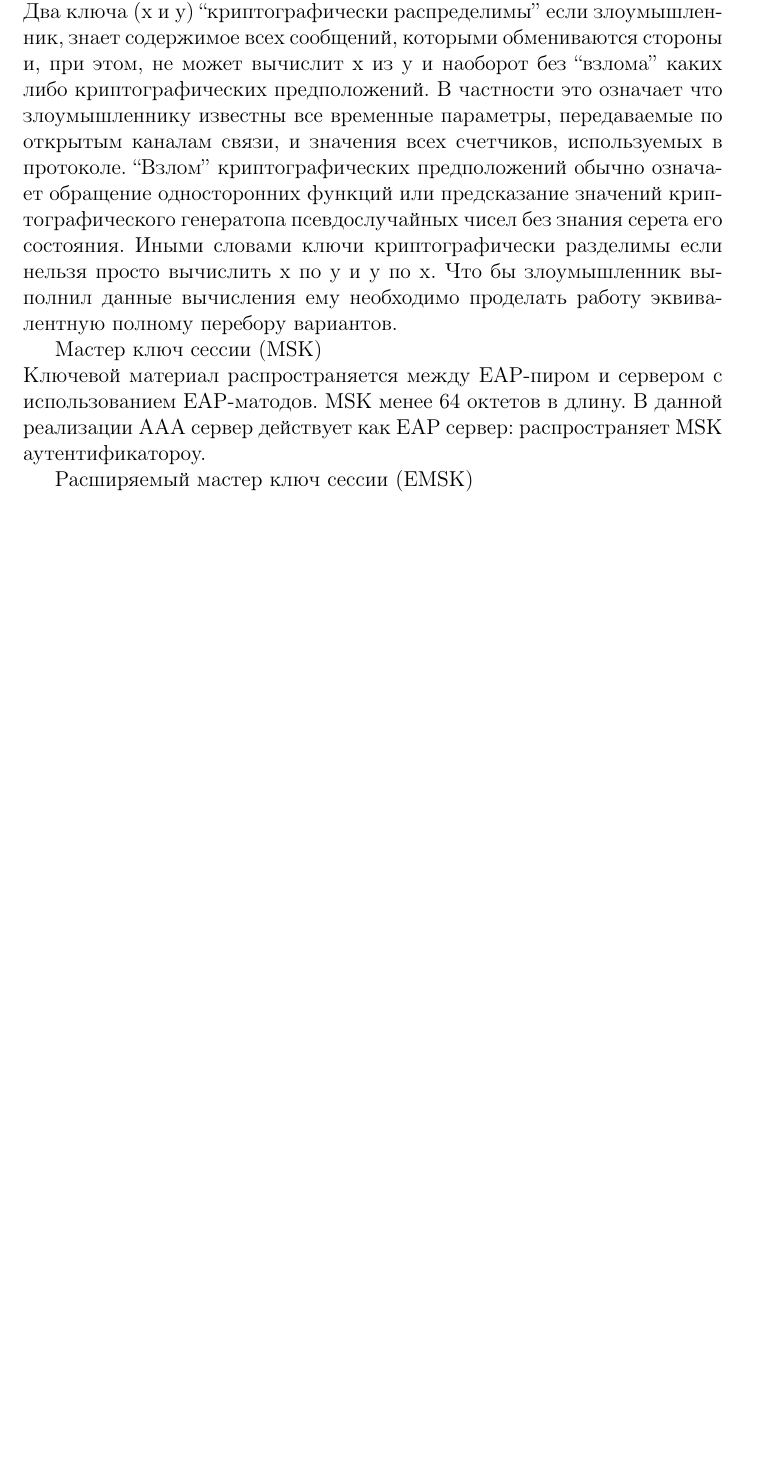
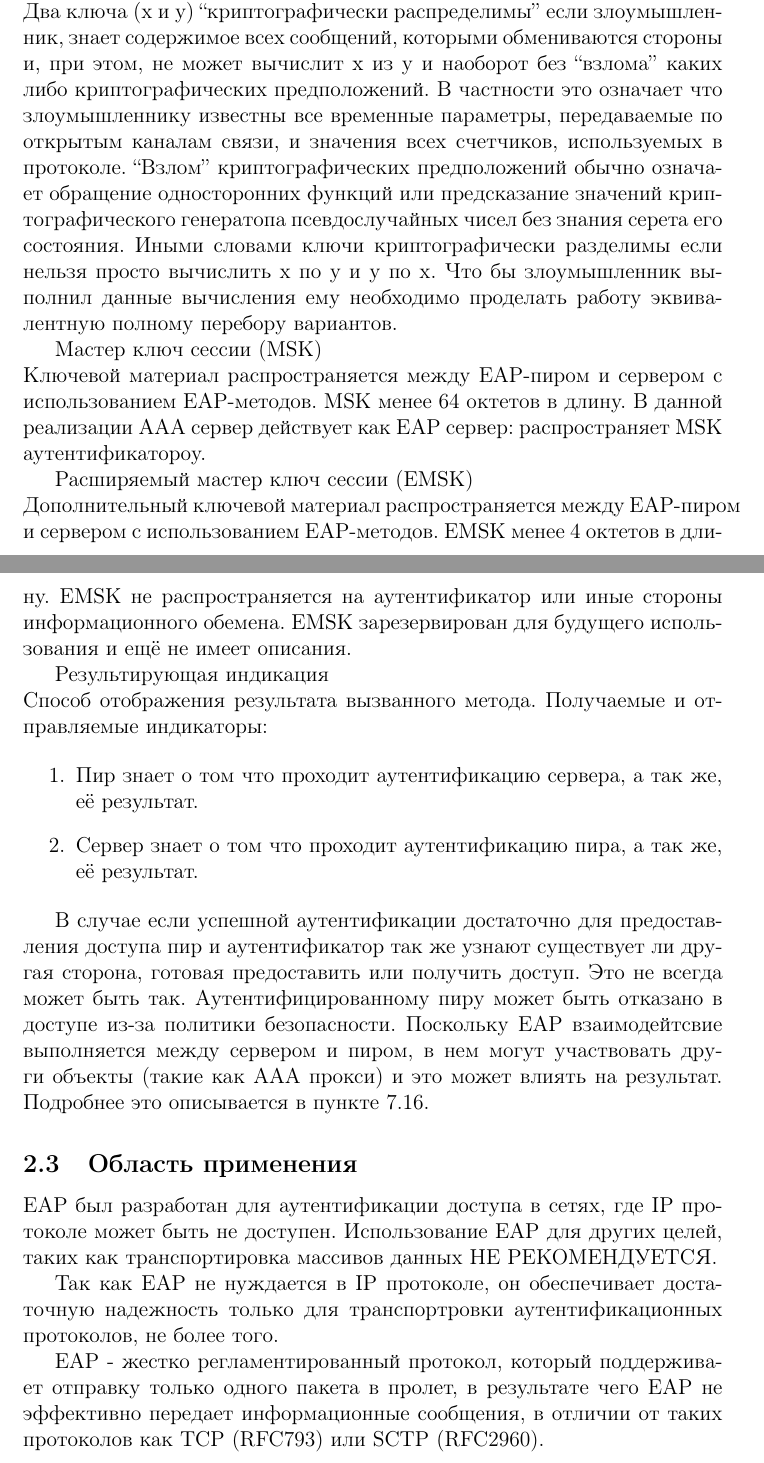
Before and after one commit to mariarti91/plc_G9903_022014, a LaTeX document (doc/rfc-3748/rfc3748.tex, which reads doc/rfc-3748/eap.tex): part of page 4 of 4 before the commit and two parts of pages 4 and 5 of 5 after it, the two joined at a grey line, cut so that both start at the same text, the shorter picture padded with empty space. Compiled offline with pdfLaTeX.

Commit message:
some progress

```diff
--- a/doc/rfc-3748/eap.tex
+++ b/doc/rfc-3748/eap.tex
@@ -30,6 +30,23 @@ AAA \\ Аутентификация, авторизация и учет. AAA п
 
 Криптографическое разделение \\ Два ключа (х и у) ``криптографически распределимы'' если злоумышленник, знает содержимое всех сообщений, которыми обмениваются стороны и, при этом, не может вычислит x из у и наоборот без ``взлома'' каких либо криптографических предположений. В частности это означает что злоумышленнику известны все временные параметры, передаваемые по открытым каналам связи, и значения всех счетчиков, используемых в протоколе. ``Взлом'' криптографических предположений обычно означает обращение односторонних функций или предсказание значений криптографического генератопа псевдослучайных чисел без знания серета его состояния. Иными словами ключи криптографически разделимы если нельзя просто вычислить х по у и у по х. Что бы злоумышленник выполнил данные вычисления ему необходимо проделать работу эквивалентную полному перебору вариантов.
 
-Мастер ключ сессии (MSK) \\ Ключевой материал распространяется между EAP-пиром и сервером с использованием EAP-матодов. MSK менее 64 октетов в длину. В данной реализации AAA сервер действует как EAP сервер: распространяет MSK аутентификатороу.
+Мастер ключ сессии (MSK) \\ Ключевой материал распространяется между EAP-пиром и сервером с использованием EAP-методов. MSK менее 64 октетов в длину. В данной реализации AAA сервер действует как EAP сервер: распространяет MSK аутентификатороу.
 
-Расширяемый мастер ключ сессии (EMSK) \\
+Расширяемый мастер ключ сессии (EMSK) \\ Дополнительный ключевой материал распространяется между EAP-пиром и сервером с использованием EAP-методов. EMSK менее 4 октетов в длину. EMSK не распространяется на аутентификатор или иные стороны информационного обемена. EMSK зарезервирован для будущего использования и ещё не имеет описания.
+
+Результирующая индикация \\ Способ отображения результата вызванного метода. Получаемые и отправляемые индикаторы:
+
+\begin{enumerate}
+\item Пир знает о том что проходит аутентификацию сервера, а так же, её результат.
+\item Сервер знает о том что проходит аутентификацию пира, а так же, её результат.
+\end{enumerate}
+
+В случае если успешной аутентификации достаточно для предоставления доступа пир и аутентификатор так же узнают существует ли другая сторона, готовая предоставить или получить доступ. Это не всегда может быть так. Аутентифицированному пиру может быть отказано в доступе из-за политики безопасности. Поскольку EAP взаимодейтсвие выполняется между сервером и пиром, в нем могут участвовать други объекты (такие как AAA прокси) и это может влиять на результат. Подробнее это описывается в пункте 7.16.
+
+\subsection{Область применения}
+
+EAP был разработан для аутентификации доступа в сетях, где IP протоколе может быть не доступен. Использование EAP для других целей, таких как транспортировка массивов данных НЕ РЕКОМЕНДУЕТСЯ.
+
+Так как EAP не нуждается в IP протоколе, он обеспечивает достаточную надежность только для транспортровки аутентификационных протоколов, не более того.
+
+EAP - жестко регламентированный протокол, который поддерживает отправку только одного пакета в пролет, в результате чего EAP не эффективно передает информационные сообщения, в отличии от таких протоколов как TCP (RFC793) или SCTP (RFC2960).
```
